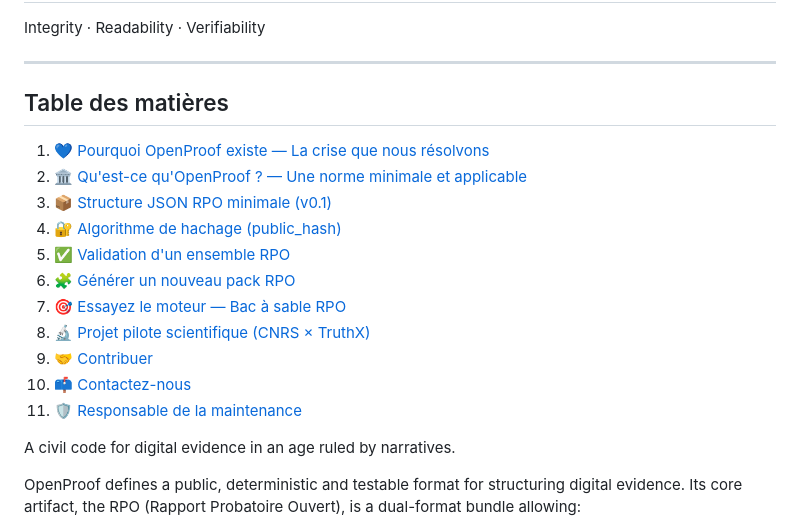
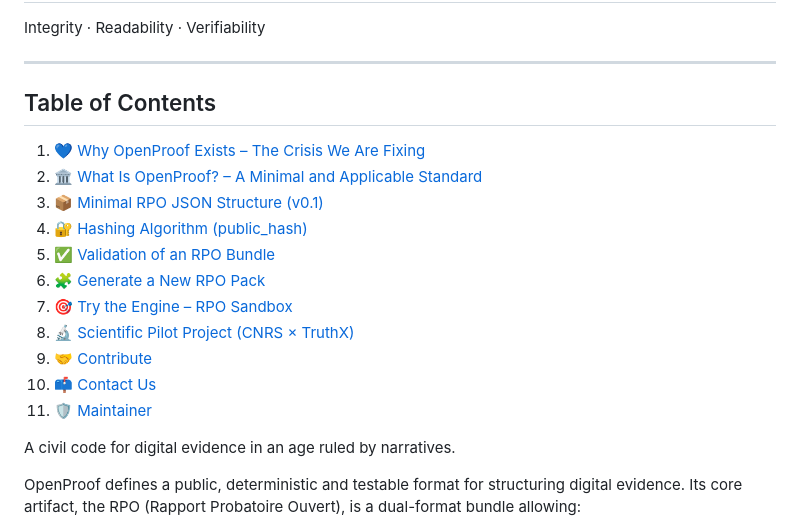
Before and after one commit to openproof-net/rpo-spec-v0.1, a Markdown page: README.md, the part around the change. GitHub-like rendering.

```diff
--- a/README.md
+++ b/README.md
@@ -6,18 +6,20 @@
 Integrity · Readability · Verifiability
 ___
 
-## Table des matières
-1. [💙 Pourquoi OpenProof existe — La crise que nous résolvons](#1--pourquoi-openproof-existe--la-crise-que-nous-resolvons)
-2. [🏛 Qu'est-ce qu'OpenProof ? — Une norme minimale et applicable](#2--quest-ce-quopenproof--une-norme-minimale-et-applicable)
-3. [📦 Structure JSON RPO minimale (v0.1)](#3--structure-json-rpo-minimale-v01)
-4. [🔐 Algorithme de hachage (public_hash)](#4--algorithme-de-hachage-public_hash)
-5. [✅ Validation d'un ensemble RPO](#5--validation-dun-ensemble-rpo)
-6. [🧩 Générer un nouveau pack RPO](#6--generer-un-nouveau-pack-rpo)
-7. [🎯 Essayez le moteur — Bac à sable RPO](#7--essayez-le-moteur--bac-a-sable-rpo)
-8. [🔬 Projet pilote scientifique (CNRS × TruthX)](#8--projet-pilote-scientifique-cnrs--truthx)
-9. [🤝 Contribuer](#9--contribuer)
-10. [📫 Contactez-nous](#10--contactez-nous)
-11. [🛡 Responsable de la maintenance](#11--responsable-de-la-maintenance)
+## Table of Contents
+
+1. [💙 Why OpenProof Exists – The Crisis We Are Fixing](#1--why-openproof-exists--the-crisis-we-are-fixing)
+2. [🏛 What Is OpenProof? – A Minimal and Applicable Standard](#2--what-is-openproof--a-minimal-and-applicable-standard)
+3. [📦 Minimal RPO JSON Structure (v0.1)](#3--minimal-rpo-json-structure-v01)
+4. [🔐 Hashing Algorithm (public_hash)](#4--hashing-algorithm-public_hash)
+5. [✅ Validation of an RPO Bundle](#5--validation-of-an-rpo-bundle)
+6. [🧩 Generate a New RPO Pack](#6--generate-a-new-rpo-pack)
+7. [🎯 Try the Engine – RPO Sandbox](#7--try-the-engine--rpo-sandbox)
+8. [🔬 Scientific Pilot Project (CNRS × TruthX)](#8--scientific-pilot-project-cnrs--truthx)
+9. [🤝 Contribute](#9--contribute)
+10. [📫 Contact Us](#10--contact-us)
+11. [🛡 Maintainer](#11--maintainer)
+
 
 
 
```
